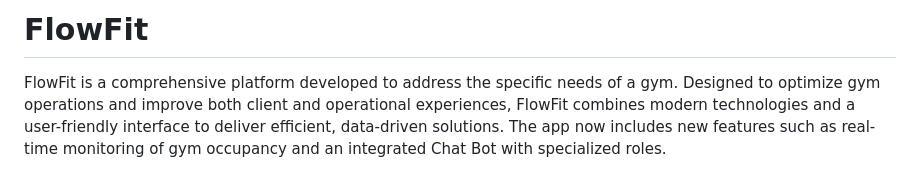
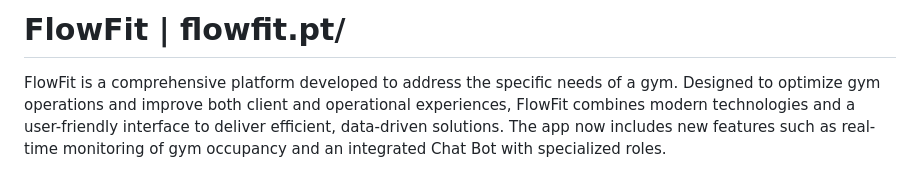
Before and after one commit to AimTheSun/flowfit-webapp, a Markdown page: README.md, the part around the change. Drawn GitHub-style.

```diff
--- a/README.md
+++ b/README.md
@@ -1,4 +1,4 @@
-# FlowFit
+# FlowFit | flowfit.pt/
 
 FlowFit is a comprehensive platform developed to address the specific needs of a gym. Designed to optimize gym operations and improve both client and operational experiences, FlowFit combines modern technologies and a user-friendly interface to deliver efficient, data-driven solutions. The app now includes new features such as real-time monitoring of gym occupancy and an integrated Chat Bot with specialized roles.
 
```
